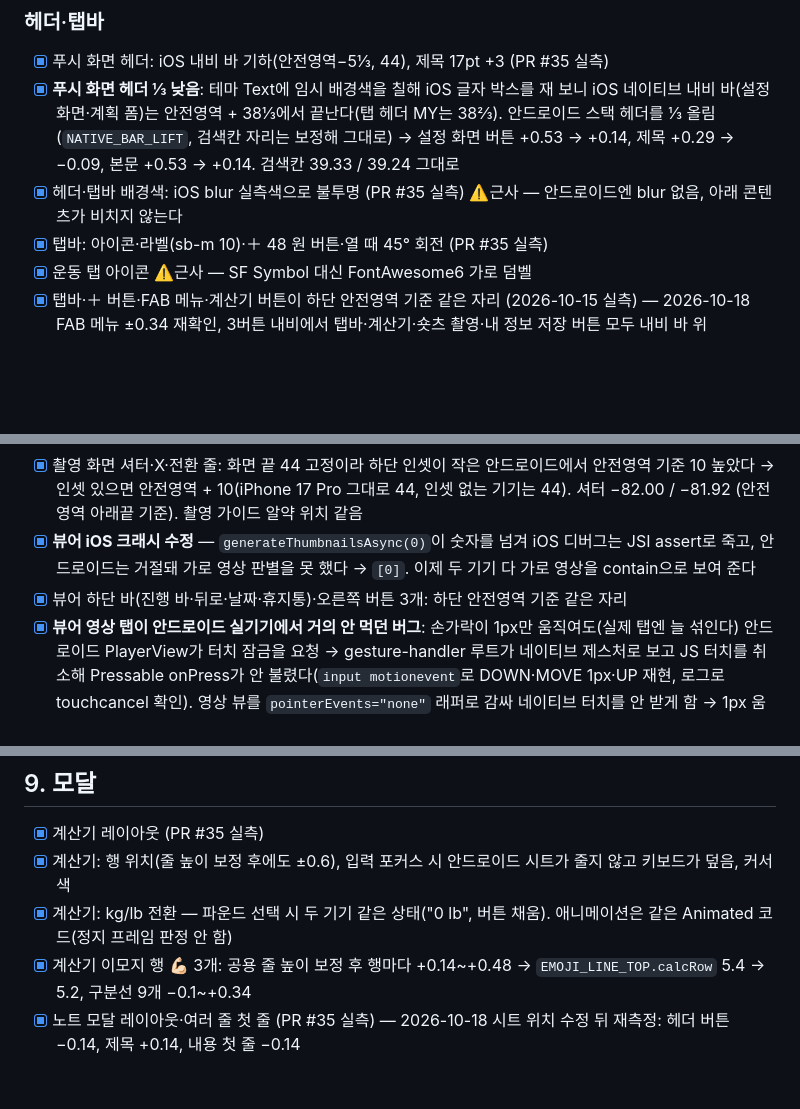
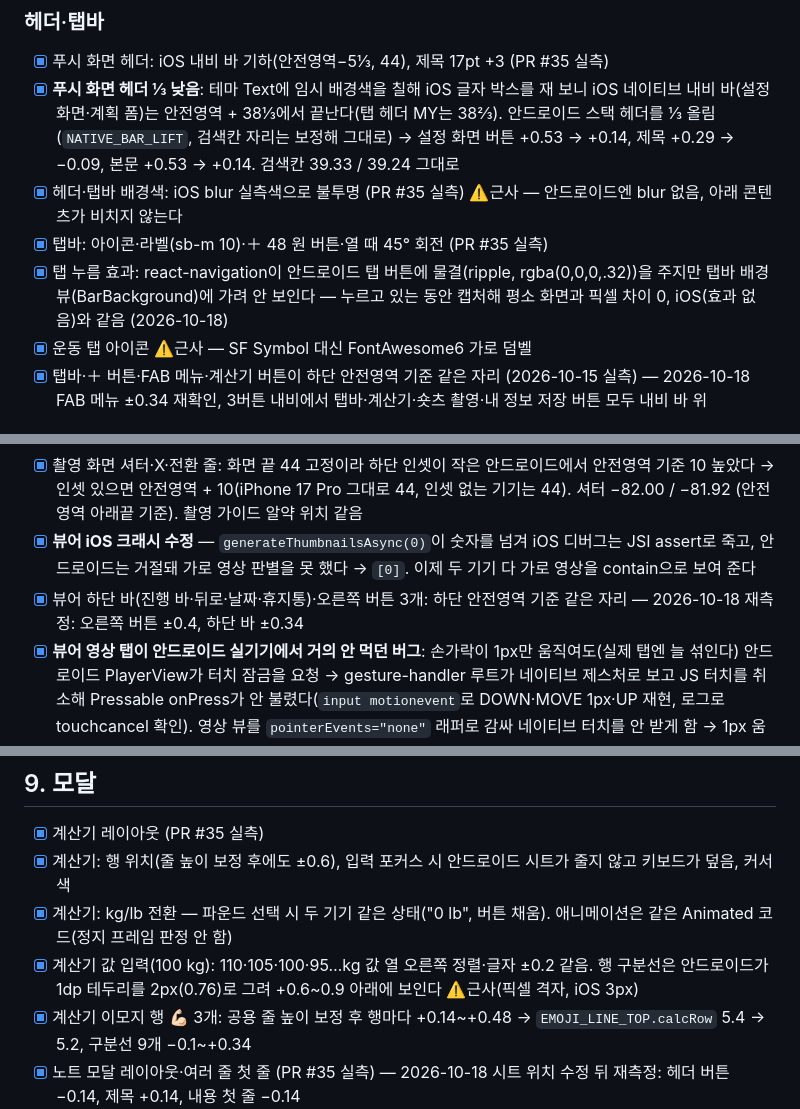
Before and after one commit to dwhddnjs/pown-app, a Markdown page: docs/android-parity/README.md, 3 parts joined by grey strips. GitHub-like rendering; blank space fills up the shorter version.

Commit message:
docs: 탭 누름 효과·계산기 값·숏츠 뷰어 재측정 기록
Co-Authored-By: Claude Opus 5.5 <noreply@anthropic.com>

```diff
--- a/docs/android-parity/README.md
+++ b/docs/android-parity/README.md
@@ -53,6 +53,7 @@
 - [x] **푸시 화면 헤더 ⅓ 낮음**: 테마 Text에 임시 배경색을 칠해 iOS 글자 박스를 재 보니 iOS 네이티브 내비 바(설정 화면·계획 폼)는 안전영역 + 38⅓에서 끝난다(탭 헤더 MY는 38⅔). 안드로이드 스택 헤더를 ⅓ 올림(`NATIVE_BAR_LIFT`, 검색칸 자리는 보정해 그대로) → 설정 화면 버튼 +0.53 → +0.14, 제목 +0.29 → −0.09, 본문 +0.53 → +0.14. 검색칸 39.33 / 39.24 그대로
 - [x] 헤더·탭바 배경색: iOS blur 실측색으로 불투명 (PR #35 실측) ⚠️근사 — 안드로이드엔 blur 없음, 아래 콘텐츠가 비치지 않는다
 - [x] 탭바: 아이콘·라벨(sb-m 10)·＋ 48 원 버튼·열 때 45° 회전 (PR #35 실측)
+- [x] 탭 누름 효과: react-navigation이 안드로이드 탭 버튼에 물결(ripple, rgba(0,0,0,.32))을 주지만 탭바 배경 뷰(BarBackground)에 가려 안 보인다 — 누르고 있는 동안 캡처해 평소 화면과 픽셀 차이 0, iOS(효과 없음)와 같음 (2026-10-18)
 - [x] 운동 탭 아이콘 ⚠️근사 — SF Symbol 대신 FontAwesome6 가로 덤벨
 - [x] 탭바·＋ 버튼·FAB 메뉴·계산기 버튼이 하단 안전영역 기준 같은 자리 (2026-10-15 실측) — 2026-10-18 FAB 메뉴 ±0.34 재확인, 3버튼 내비에서 탭바·계산기·숏츠 촬영·내 정보 저장 버튼 모두 내비 바 위
 
@@ -199,7 +200,7 @@
 - [x] ⚠️근사 촬영 `/shorts/video`: iOS 시뮬레이터엔 카메라가 없어 미리보기 없이 버튼 배치만 비교 — X·셔터(중심이 안전영역 아래끝에서 50.0 / 50.29, 63.3)·전환·촬영 가이드 알약 같은 자리. 녹화 중(셔터 morph·타이머)·미리보기 바(다시 찍기/비디오 사용)는 안드로이드에서만 볼 수 있었다. 안드로이드 첫 실행은 시스템 카메라·마이크 권한 창
 - [x] 촬영 화면 셔터·X·전환 줄: 화면 끝 44 고정이라 하단 인셋이 작은 안드로이드에서 안전영역 기준 10 높았다 → 인셋 있으면 안전영역 + 10(iPhone 17 Pro 그대로 44, 인셋 없는 기기는 44). 셔터 −82.00 / −81.92 (안전영역 아래끝 기준). 촬영 가이드 알약 위치 같음
 - [x] **뷰어 iOS 크래시 수정** — `generateThumbnailsAsync(0)`이 숫자를 넘겨 iOS 디버그는 JSI assert로 죽고, 안드로이드는 거절돼 가로 영상 판별을 못 했다 → `[0]`. 이제 두 기기 다 가로 영상을 contain으로 보여 준다
-- [x] 뷰어 하단 바(진행 바·뒤로·날짜·휴지통)·오른쪽 버튼 3개: 하단 안전영역 기준 같은 자리
+- [x] 뷰어 하단 바(진행 바·뒤로·날짜·휴지통)·오른쪽 버튼 3개: 하단 안전영역 기준 같은 자리 — 2026-10-18 재측정: 오른쪽 버튼 ±0.4, 하단 바 ±0.34
 - [x] **뷰어 영상 탭이 안드로이드 실기기에서 거의 안 먹던 버그**: 손가락이 1px만 움직여도(실제 탭엔 늘 섞인다) 안드로이드 PlayerView가 터치 잠금을 요청 → gesture-handler 루트가 네이티브 제스처로 보고 JS 터치를 취소해 Pressable onPress가 안 불렸다(`input motionevent`로 DOWN·MOVE 1px·UP 재현, 로그로 touchcancel 확인). 영상 뷰를 `pointerEvents="none"` 래퍼로 감싸 네이티브 터치를 안 받게 함 → 1px 움직인 탭도 일시정지 팝. iOS 그대로
 - [x] 뷰어: 세로 페이징(8월 1일 ↔ 8월 4일 한 장씩)·재생/일시정지 팝·진행 바 시킹(손잡이 297.5 / 301) 같음
 - [x] ⚠️근사 뷰어: 재생 못 하는 영상(파일 깨짐) — iOS는 네이티브 "재생 불가"(줄 그은 ▶, 46×38 시스템 회색)가 뜨고 안드로이드는 검은 화면만이었다. 안드로이드 플레이어는 없는 파일에서 오류 없이 loading에 머물러 `isMediaMissing`으로 판정 + 같은 모양 SVG(`unplayable-badge` 쌍, iOS는 빈 구현). 영상 영역 정중앙
@@ -271,6 +272,7 @@
 - [x] 계산기 레이아웃 (PR #35 실측)
 - [x] 계산기: 행 위치(줄 높이 보정 후에도 ±0.6), 입력 포커스 시 안드로이드 시트가 줄지 않고 키보드가 덮음, 커서 색
 - [x] 계산기: kg/lb 전환 — 파운드 선택 시 두 기기 같은 상태("0 lb", 버튼 채움). 애니메이션은 같은 Animated 코드(정지 프레임 판정 안 함)
+- [x] 계산기 값 입력(100 kg): 110·105·100·95…kg 값 열 오른쪽 정렬·글자 ±0.2 같음. 행 구분선은 안드로이드가 1dp 테두리를 2px(0.76)로 그려 +0.6~0.9 아래에 보인다 ⚠️근사(픽셀 격자, iOS 3px)
 - [x] 계산기 이모지 행 💪🏻 3개: 공용 줄 높이 보정 후 행마다 +0.14~+0.48 → `EMOJI_LINE_TOP.calcRow` 5.4 → 5.2, 구분선 9개 −0.1~+0.34
 - [x] 노트 모달 레이아웃·여러 줄 첫 줄 (PR #35 실측) — 2026-10-18 시트 위치 수정 뒤 재측정: 헤더 버튼 −0.14, 제목 +0.14, 내용 첫 줄 −0.14
 - [x] 노트 모달: 키보드 뜰 때 시트 그대로·저장 → 계획 폼 퀵노트 자리에 제목 표시 (두 기기 같음)
```
